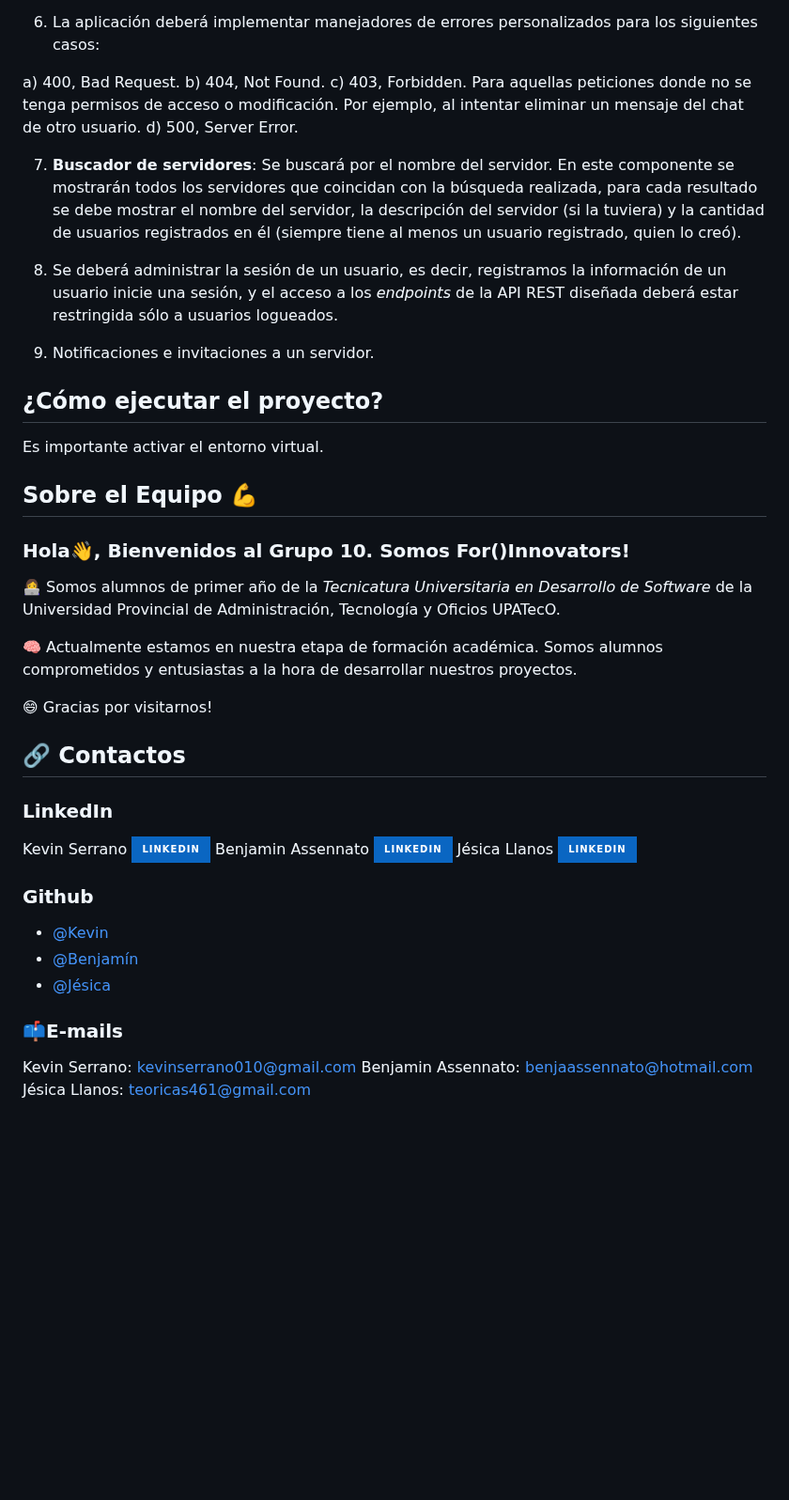
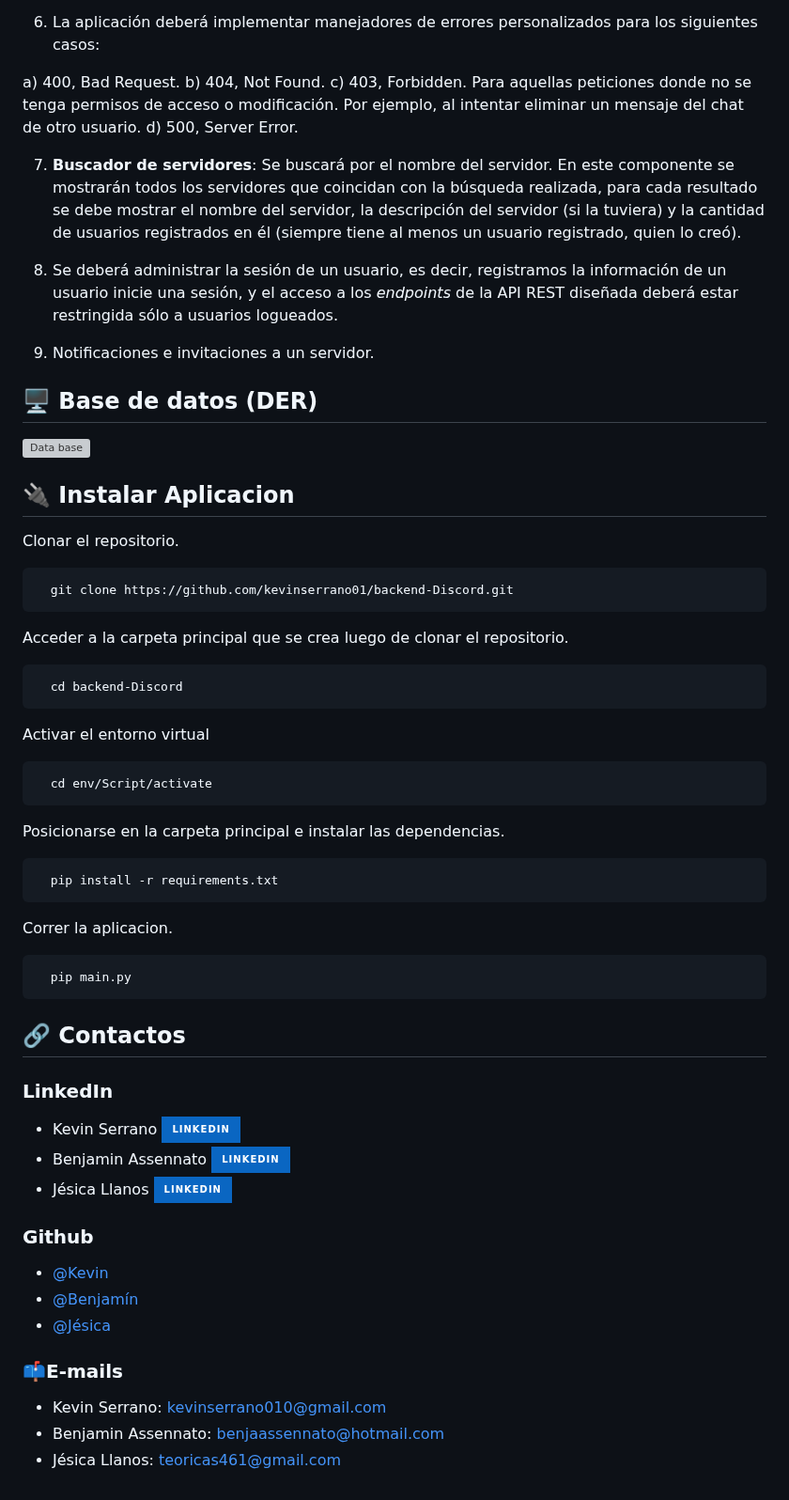
Before and after one commit to kevinserrano01/backend-Discord, a Markdown page: README.md, the part around one of its changes. Shown at 94% size. GitHub-like rendering; badges without logos; blank space fills up the shorter version; grey boxes are pictures that could not be loaded.

````diff
--- a/README.md
+++ b/README.md
@@ -29,40 +38,58 @@ La aplicación permite las siguientes funcionalidades:
 
 6. La aplicación deberá implementar manejadores de errores personalizados para los siguientes casos:
 
-a) 400, Bad Request. b) 404, Not Found.
-c) 403, Forbidden. Para aquellas peticiones donde no se tenga permisos de acceso o modificación. Por ejemplo, al intentar eliminar un mensaje del chat de otro usuario. d) 500, Server Error.
+a) 400, Bad Request.
+b) 404, Not Found.
+c) 403, Forbidden. Para aquellas peticiones donde no se tenga permisos de acceso o modificación. Por ejemplo, al intentar eliminar un mensaje del chat de otro usuario.
+d) 500, Server Error.
 
 7. **Buscador de servidores**: Se buscará por el nombre del servidor. En este componente se mostrarán todos los servidores que coincidan con la búsqueda realizada, para cada resultado se debe mostrar el nombre del servidor, la descripción del servidor (si la tuviera) y la cantidad de usuarios registrados en él (siempre tiene al menos un usuario registrado, quien lo creó).
 8. Se deberá administrar la sesión de un usuario, es decir, registramos la información de un usuario inicie una sesión, y el acceso a los *endpoints* de la API REST diseñada deberá estar restringida sólo a usuarios logueados.
 
 9. Notificaciones e invitaciones a un servidor.
 
+## 🖥️ Base de datos (DER)
+
+![Data base](https://i.pinimg.com/750x/eb/fe/69/ebfe6944ff690e1f47fdb5ec5828531f.jpg)
 
 
+## 🔌 Instalar Aplicacion
 
+Clonar el repositorio.
 
+```bash
+  git clone https://github.com/kevinserrano01/backend-Discord.git
+```
 
+Acceder a la carpeta principal que se crea luego de clonar el repositorio.
 
-## ¿Cómo ejecutar el proyecto?
-Es importante activar el entorno virtual.
-## Sobre el Equipo 💪
-### Hola👋, Bienvenidos al Grupo 10. Somos **For()Innovators**!
-👩‍💻 Somos alumnos de primer año de la *Tecnicatura Universitaria en Desarrollo de Software* de la Universidad Provincial de Administración, Tecnología y Oficios UPATecO.
+```bash
+  cd backend-Discord
+```
+Activar el entorno virtual
 
-🧠 Actualmente estamos en nuestra etapa de formación académica. Somos alumnos comprometidos y entusiastas a la hora de desarrollar nuestros proyectos.
+```bash
+  cd env/Script/activate
+```
+Posicionarse en la carpeta principal e instalar las dependencias.
 
+```bash
+  pip install -r requirements.txt
+```
+Correr la aplicacion.
 
-😄 Gracias por visitarnos!
-
+```bash
+  pip main.py
+```
 
 
 ## 🔗 Contactos
 
 ### LinkedIn
-Kevin Serrano [![linkedin](https://img.shields.io/badge/linkedin-0A66C2?style=for-the-badge&logo=linkedin&logoColor=white)](https://www.linkedin.com/in/kevin-serrano-86711a231/)
-Benjamin Assennato
+- Kevin Serrano [![linkedin](https://img.shields.io/badge/linkedin-0A66C2?style=for-the-badge&logo=linkedin&logoColor=white)](https://www.linkedin.com/in/kevin-serrano-86711a231/)
+- Benjamin Assennato
 [![linkedin](https://img.shields.io/badge/linkedin-0A66C2?style=for-the-badge&logo=linkedin&logoColor=white)](https://www.linkedin.com/in/benjamin-assennato-00ab80240/)
-Jésica Llanos
+- Jésica Llanos
 [![linkedin](https://img.shields.io/badge/linkedin-0A66C2?style=for-the-badge&logo=linkedin&logoColor=white)](https://www.linkedin.com/)
 
 ### Github
@@ -71,6 +98,6 @@ Jésica Llanos
 - [@Jésica](https://github.com/Jesi10)
 
 ### 📫E-mails
-Kevin Serrano: kevinserrano010@gmail.com
-Benjamin Assennato: benjaassennato@hotmail.com
-Jésica Llanos: teoricas461@gmail.com
+- Kevin Serrano: kevinserrano010@gmail.com
+- Benjamin Assennato: benjaassennato@hotmail.com
+- Jésica Llanos: teoricas461@gmail.com
````
Also changed, not shown: other parts of README.md (+15 -6 lines).
